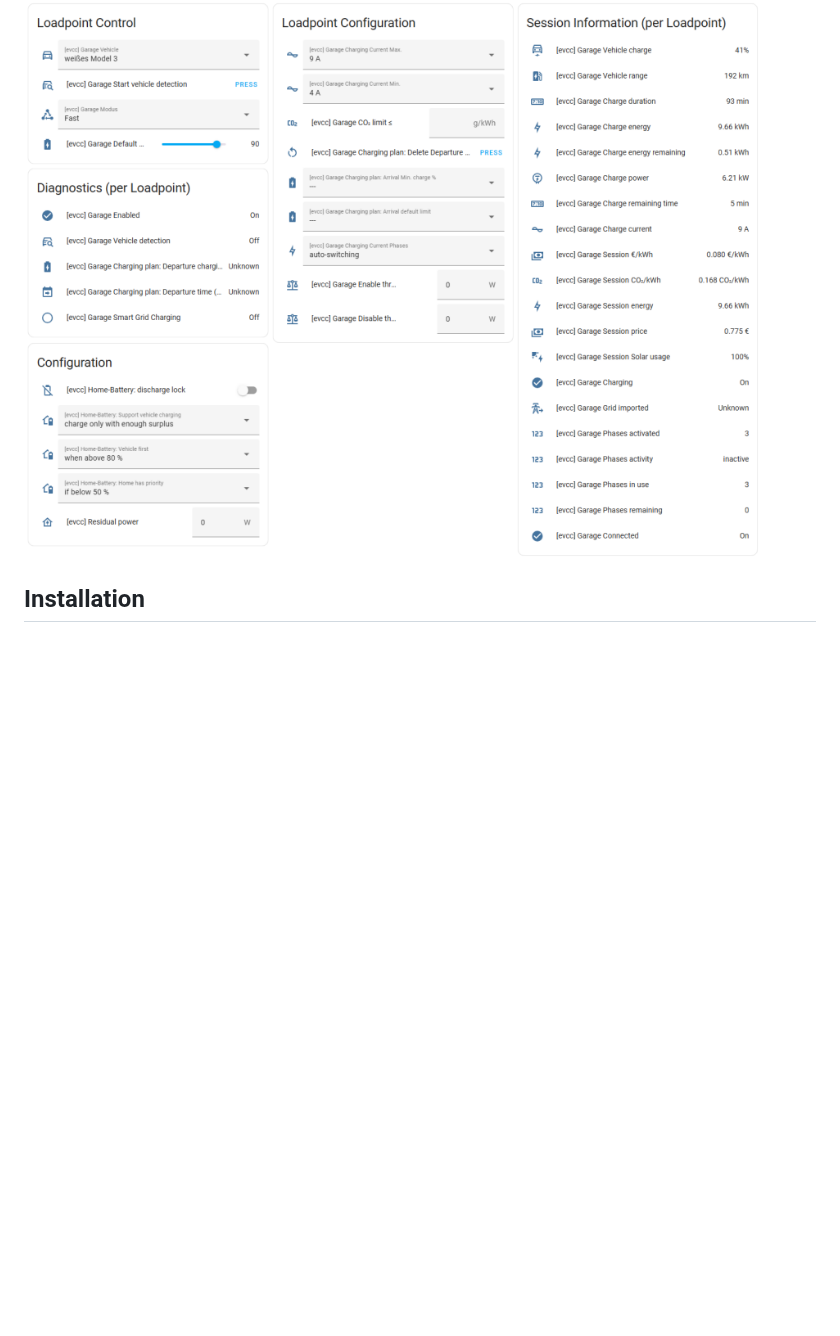
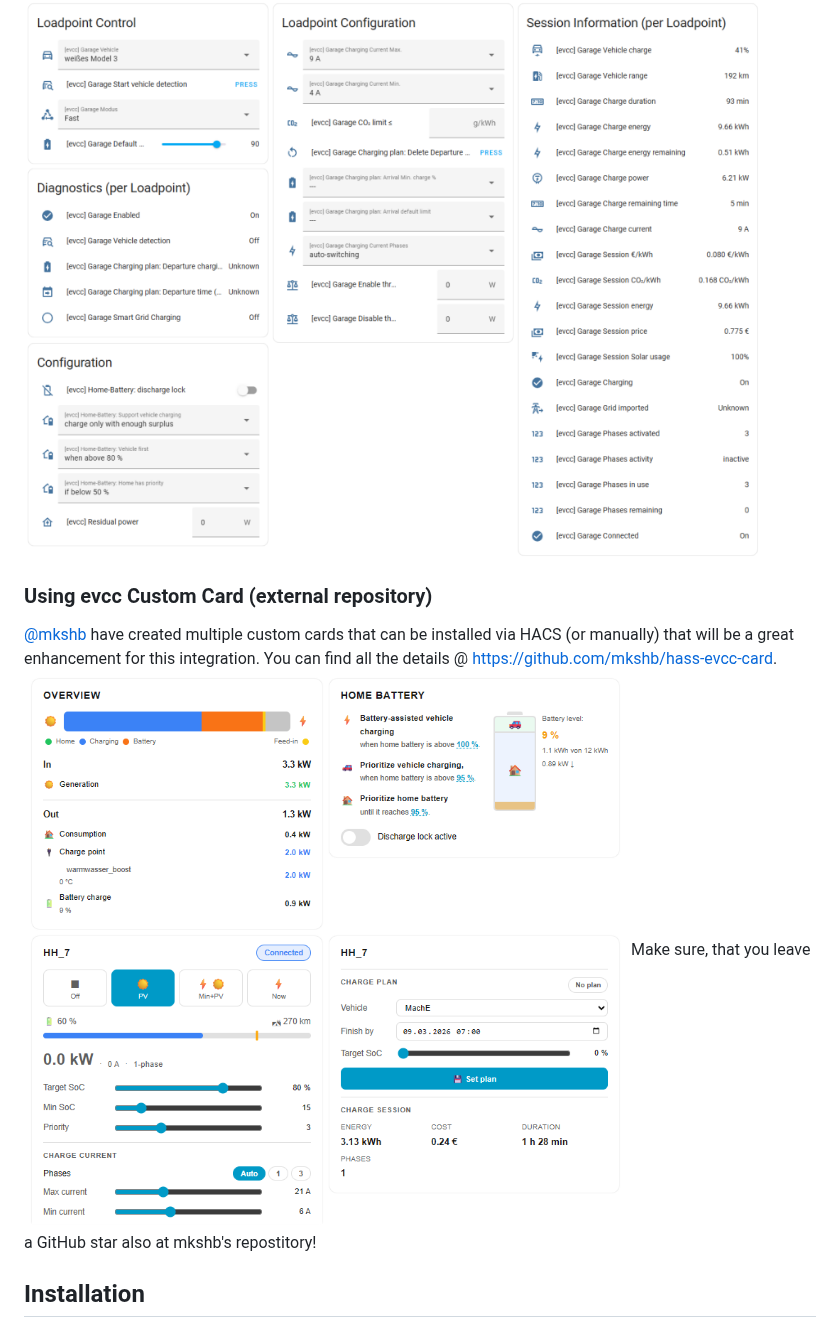
Before and after one commit to marq24/ha-evcc, a Markdown page: README.md, the part around the change. GitHub-like rendering; pictures changed too: sample-dashboard_cards.png (added); blank space fills up the shorter version.

Commit message:
include custom card preview

```diff
--- a/README.md
+++ b/README.md
@@ -42,6 +42,13 @@ If you want/need to adjust the evcc configuration via home assistant, __make use
 Take a look at this sample Dashboard (showing Sensors from one load point):
 
 ![sampledashboard](https://github.com/marq24/ha-evcc/raw/main/sample-dashboard.png)
+
+### Using evcc Custom Card (external repository)
+[@mkshb](https://github.com/mkshb) have created multiple custom cards that can be installed via HACS (or manually) that
+will be a great enhancement for this integration. You can find all the details @ [https://github.com/mkshb/hass-evcc-card](https://github.com/mkshb/hass-evcc-card).
+![sampledashboard2](https://github.com/marq24/ha-evcc/raw/main/sample-dashboard_cards.png)
+Make sure, that you leave a GitHub star also at mkshb's repostitory!
+
 
 ## Installation
 
```
